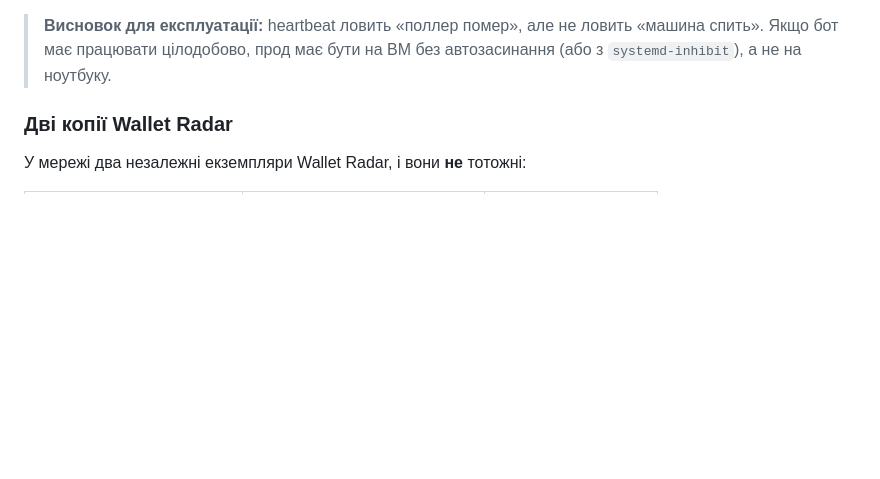
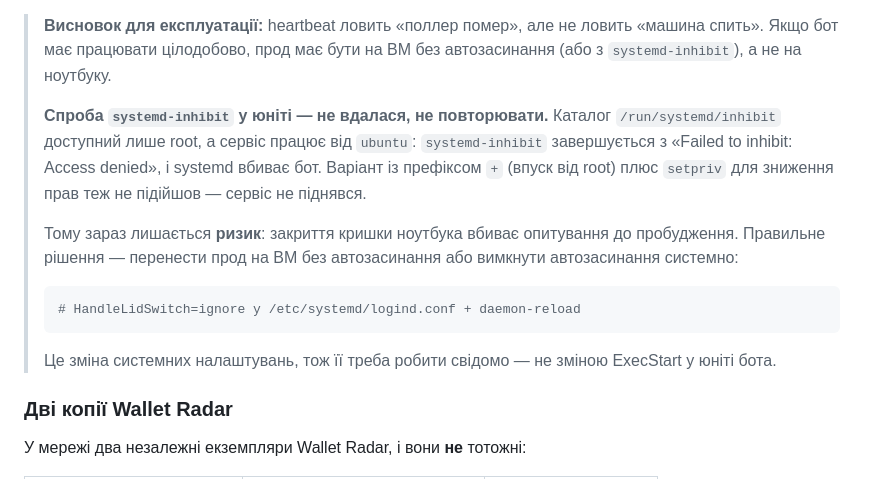
Before and after one commit to wallet-radar-dev/Wallet-Radar--Harpoon, a Markdown page: README.md, the part around the change. Drawn GitHub-style; blank space fills up the shorter version.

Commit message:
README: systemd-inhibit у юніті не працює — задокументовано, щоб не повторити
Каталог /run/systemd/inhibit доступний лише root, а сервіс працює від
ubuntu: systemd-inhibit завершується з «Failed to inhibit: Access denied»,
systemd вбиває бот. Спроба з префіксом «+» (впуск від root) і setpriv
(зниження прав) теж не підійшла — сервіс не піднявся.

Юніт відкочено до робочого стану, сервіс active, реєстр синхронізується
на обидва сервери. Задокументовано правильний шлях: HandleLidSwitch=ignore
у logind.conf або перенесення прод-у на ВМ без автозасинання.

````diff
--- a/README.md
+++ b/README.md
@@ -323,6 +323,23 @@ cargo test --workspace
 > **Висновок для експлуатації:** heartbeat ловить «поллер помер», але не
 > ловить «машина спить». Якщо бот має працювати цілодобово, прод має бути на
 > ВМ без автозасинання (або з `systemd-inhibit`), а не на ноутбуку.
+>
+> **Спроба `systemd-inhibit` у юніті — не вдалася, не повторювати.** Каталог
+> `/run/systemd/inhibit` доступний лише root, а сервіс працює від `ubuntu`:
+> `systemd-inhibit` завершується з «Failed to inhibit: Access denied», і
+> systemd вбиває бот. Варіант із префіксом `+` (впуск від root) плюс
+> `setpriv` для зниження прав теж не підійшов — сервіс не піднявся.
+>
+> Тому зараз лишається **ризик**: закриття кришки ноутбука вбиває опитування
+> до пробудження. Правильне рішення — перенести прод на ВМ без автозасинання
+> або вимкнути автозасинання системно:
+>
+> ```bash
+> # HandleLidSwitch=ignore у /etc/systemd/logind.conf + daemon-reload
+> ```
+>
+> Це зміна системних налаштувань, тож її треба робити свідомо — не зміною
+> ExecStart у юніті бота.
 
 ### Дві копії Wallet Radar
 
````
